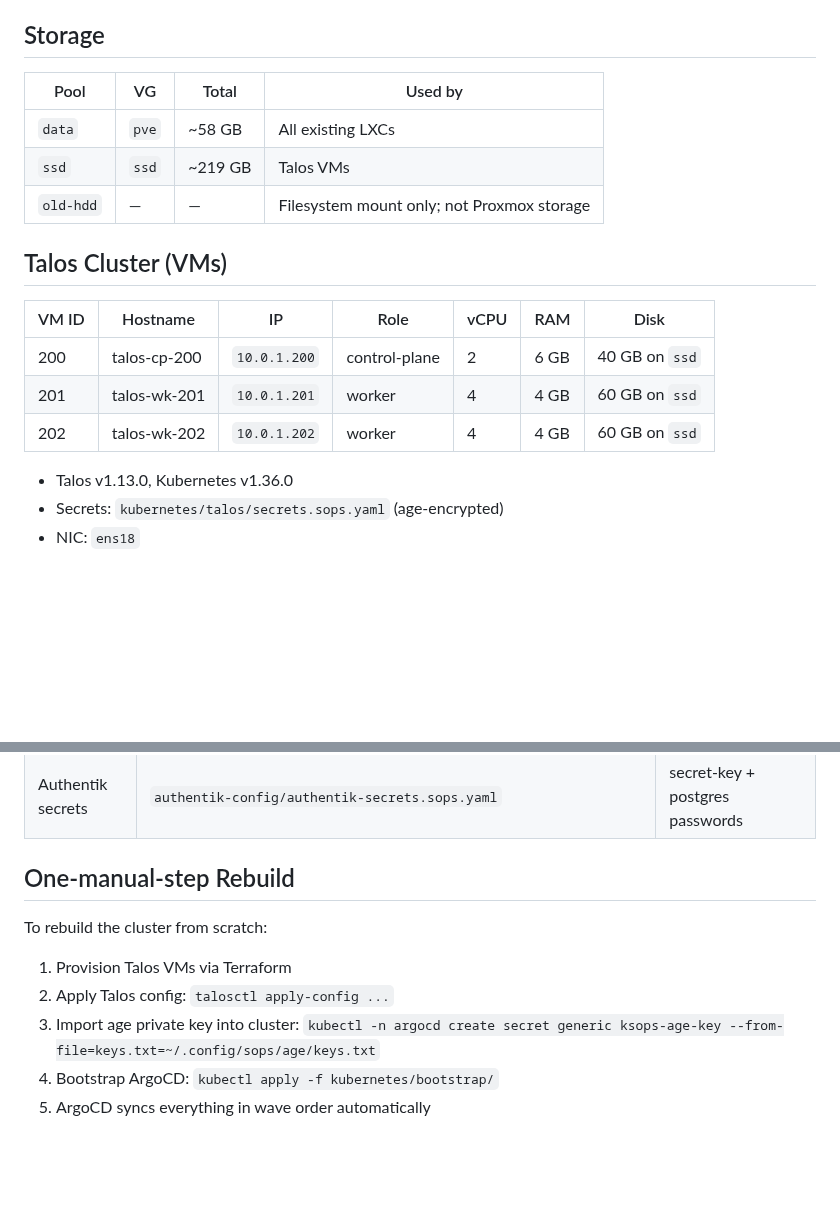
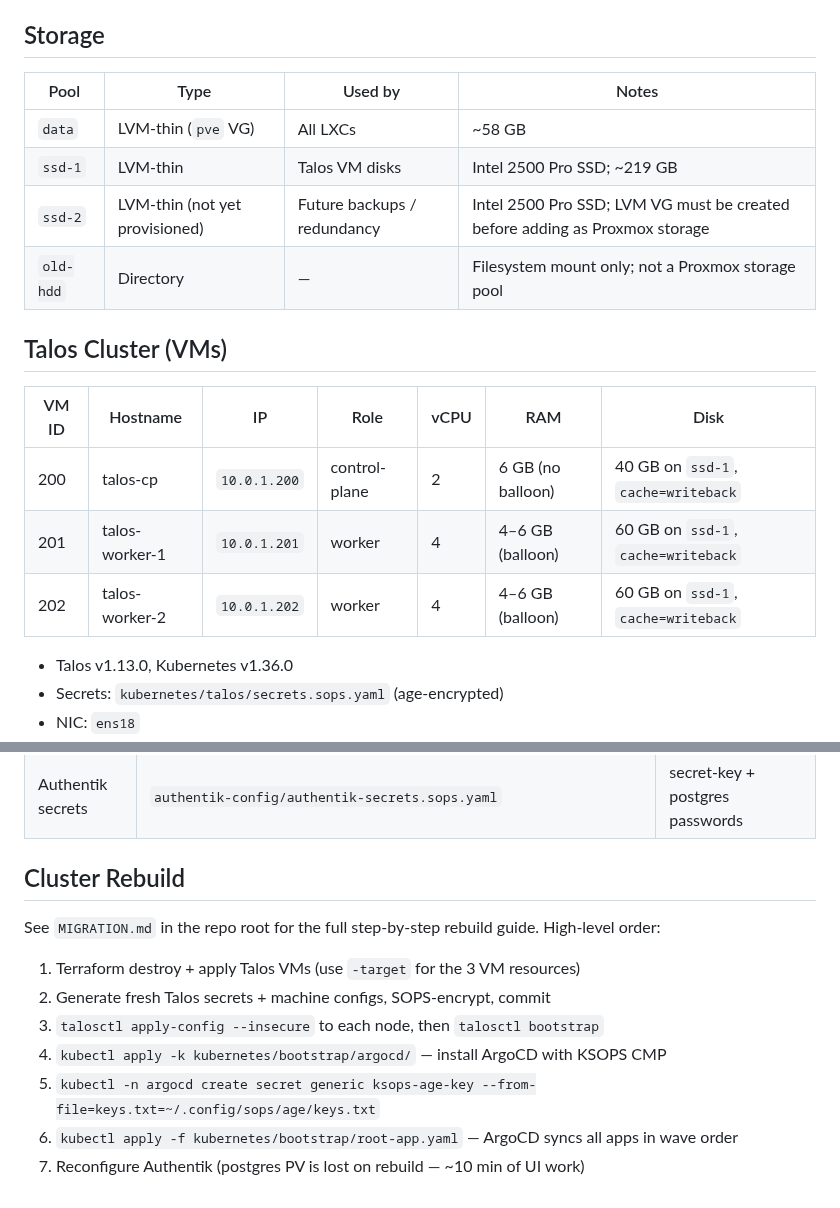
Before and after one commit to ryyyyan-taylor/homelab, a Markdown page: docs/inventory.md, 2 parts joined by grey strips. Drawn GitHub-style; blank space fills up the shorter version.

Commit message:
docs: update inventory for ssd-1 storage, writeback cache, rebuild guide

```diff
--- a/docs/inventory.md
+++ b/docs/inventory.md
@@ -43,19 +43,20 @@ IP convention: containers use `10.0.1.<CT ID>` (e.g. CT 152 → `10.0.1.152`).
 
 ## Storage
 
-| Pool | VG | Total | Used by |
+| Pool | Type | Used by | Notes |
 |---|---|---|---|
-| `data` | `pve` | ~58 GB | All existing LXCs |
-| `ssd` | `ssd` | ~219 GB | Talos VMs |
-| `old-hdd` | — | — | Filesystem mount only; not Proxmox storage |
+| `data` | LVM-thin (`pve` VG) | All LXCs | ~58 GB |
+| `ssd-1` | LVM-thin | Talos VM disks | Intel 2500 Pro SSD; ~219 GB |
+| `ssd-2` | LVM-thin (not yet provisioned) | Future backups / redundancy | Intel 2500 Pro SSD; LVM VG must be created before adding as Proxmox storage |
+| `old-hdd` | Directory | — | Filesystem mount only; not a Proxmox storage pool |
 
 ## Talos Cluster (VMs)
 
 | VM ID | Hostname | IP | Role | vCPU | RAM | Disk |
 |---|---|---|---|---|---|---|
-| 200 | talos-cp-200 | `10.0.1.200` | control-plane | 2 | 6 GB | 40 GB on `ssd` |
-| 201 | talos-wk-201 | `10.0.1.201` | worker | 4 | 4 GB | 60 GB on `ssd` |
-| 202 | talos-wk-202 | `10.0.1.202` | worker | 4 | 4 GB | 60 GB on `ssd` |
+| 200 | talos-cp | `10.0.1.200` | control-plane | 2 | 6 GB (no balloon) | 40 GB on `ssd-1`, `cache=writeback` |
+| 201 | talos-worker-1 | `10.0.1.201` | worker | 4 | 4–6 GB (balloon) | 60 GB on `ssd-1`, `cache=writeback` |
+| 202 | talos-worker-2 | `10.0.1.202` | worker | 4 | 4–6 GB (balloon) | 60 GB on `ssd-1`, `cache=writeback` |
 
 - Talos v1.13.0, Kubernetes v1.36.0
 - Secrets: `kubernetes/talos/secrets.sops.yaml` (age-encrypted)
@@ -389,12 +390,14 @@ pct exec 160 -- /usr/local/bin/pihole reloaddns
 | Talos secrets | `kubernetes/talos/secrets.sops.yaml` | Cluster bootstrap secrets |
 | Authentik secrets | `authentik-config/authentik-secrets.sops.yaml` | secret-key + postgres passwords |
 
-## One-manual-step Rebuild
+## Cluster Rebuild
 
-To rebuild the cluster from scratch:
+See `MIGRATION.md` in the repo root for the full step-by-step rebuild guide. High-level order:
 
-1. Provision Talos VMs via Terraform
-2. Apply Talos config: `talosctl apply-config ...`
-3. Import age private key into cluster: `kubectl -n argocd create secret generic ksops-age-key --from-file=keys.txt=~/.config/sops/age/keys.txt`
-4. Bootstrap ArgoCD: `kubectl apply -f kubernetes/bootstrap/`
-5. ArgoCD syncs everything in wave order automatically
+1. Terraform destroy + apply Talos VMs (use `-target` for the 3 VM resources)
+2. Generate fresh Talos secrets + machine configs, SOPS-encrypt, commit
+3. `talosctl apply-config --insecure` to each node, then `talosctl bootstrap`
+4. `kubectl apply -k kubernetes/bootstrap/argocd/` — install ArgoCD with KSOPS CMP
+5. `kubectl -n argocd create secret generic ksops-age-key --from-file=keys.txt=~/.config/sops/age/keys.txt`
+6. `kubectl apply -f kubernetes/bootstrap/root-app.yaml` — ArgoCD syncs all apps in wave order
+7. Reconfigure Authentik (postgres PV is lost on rebuild — ~10 min of UI work)
```
